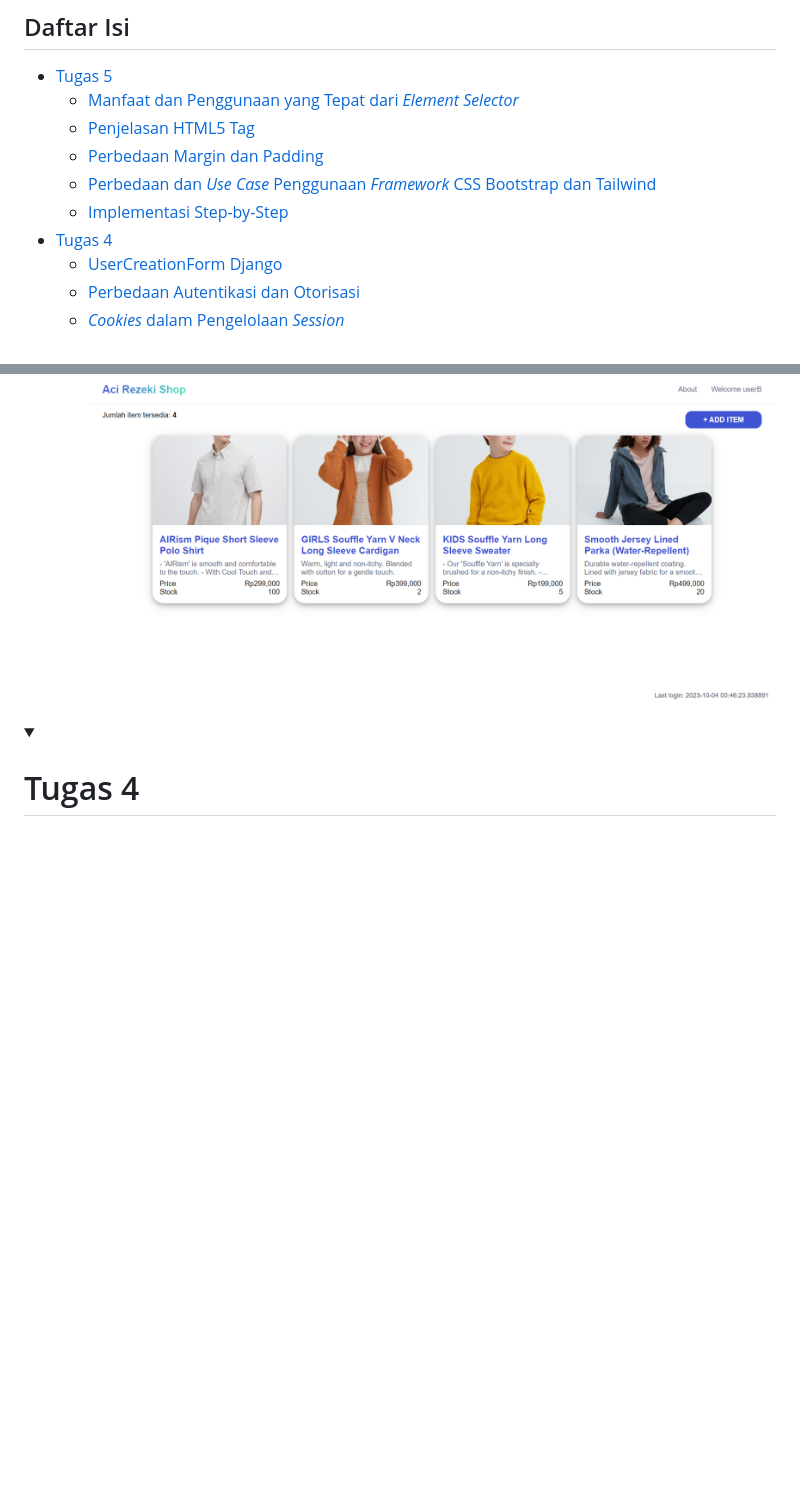
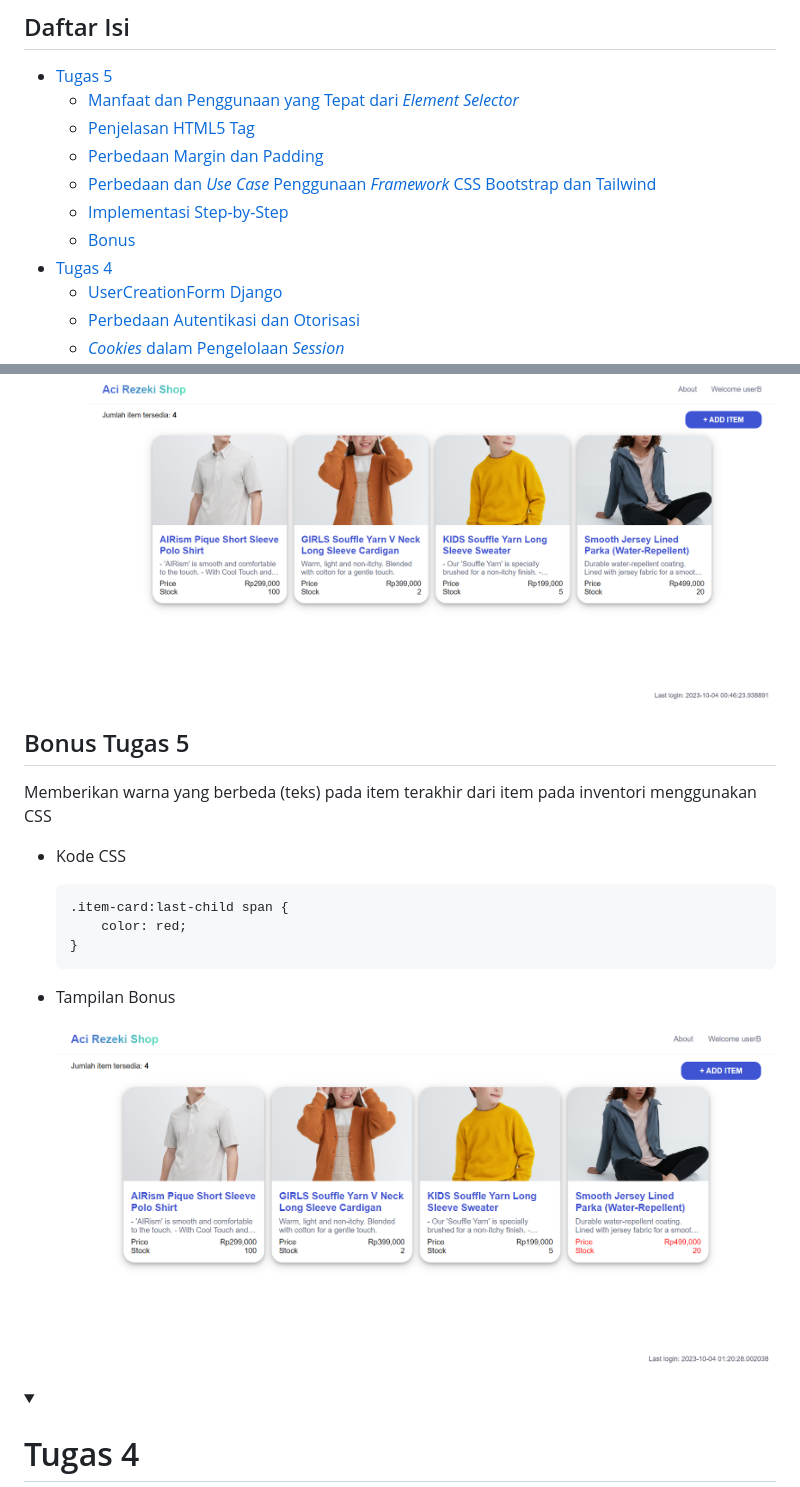
Before and after one commit to ilhamelhamdi/aci_rezeki_shop, a Markdown page: README.md, 2 parts joined by grey strips. GitHub-like rendering; pictures changed too: img/bonus-assignment-5.png (added); folded sections open; blank space fills up the shorter version.

Commit message:
feat: implementasi bonus assignment 5

````diff
--- a/README.md
+++ b/README.md
@@ -10,6 +10,7 @@ Web application : [https://aci-rezeki-shop.ilhamelhamdi.com](https://aci-rezeki-
     -   [Perbedaan Margin dan Padding](#perbedaan-margin-dan-padding)
     -   [Perbedaan dan _Use Case_ Penggunaan _Framework_ CSS Bootstrap dan Tailwind](#perbedaan-dan-use-case-penggunaan-framework-css-bootstrap-dan-tailwind)
     -   [Implementasi Step-by-Step](#implementasi-step-by-step-tugas-5)
+    -   [Bonus](#bonus-tugas-5)
 -   [Tugas 4](#tugas-4)
     -   [UserCreationForm Django](#usercreationform-django)
     -   [Perbedaan Autentikasi dan Otorisasi](#perbedaan-autentikasi-dan-otorisasi)
@@ -365,6 +366,20 @@ _Framework_ Bootstrap lebih baik digunakan untuk membuat website yang memiliki *
 
     -   Berikut merupakan hasil tampilan halaman `index.html` setelah diimplementasi _Card_.
         ![Homepage](img/homepage.png)
+
+## Bonus Tugas 5
+Memberikan warna yang berbeda (teks) pada item terakhir dari item pada inventori menggunakan CSS
+
+- Kode CSS
+
+    ```css
+    .item-card:last-child span {
+        color: red;
+    }
+    ```
+- Tampilan Bonus
+
+    ![Bonus Assignment 3](img/bonus-assignment-5.png)
 
 <!-- ================ TUGAS 5 END ================== -->
 
````
Also changed, not shown: 2 other files.
